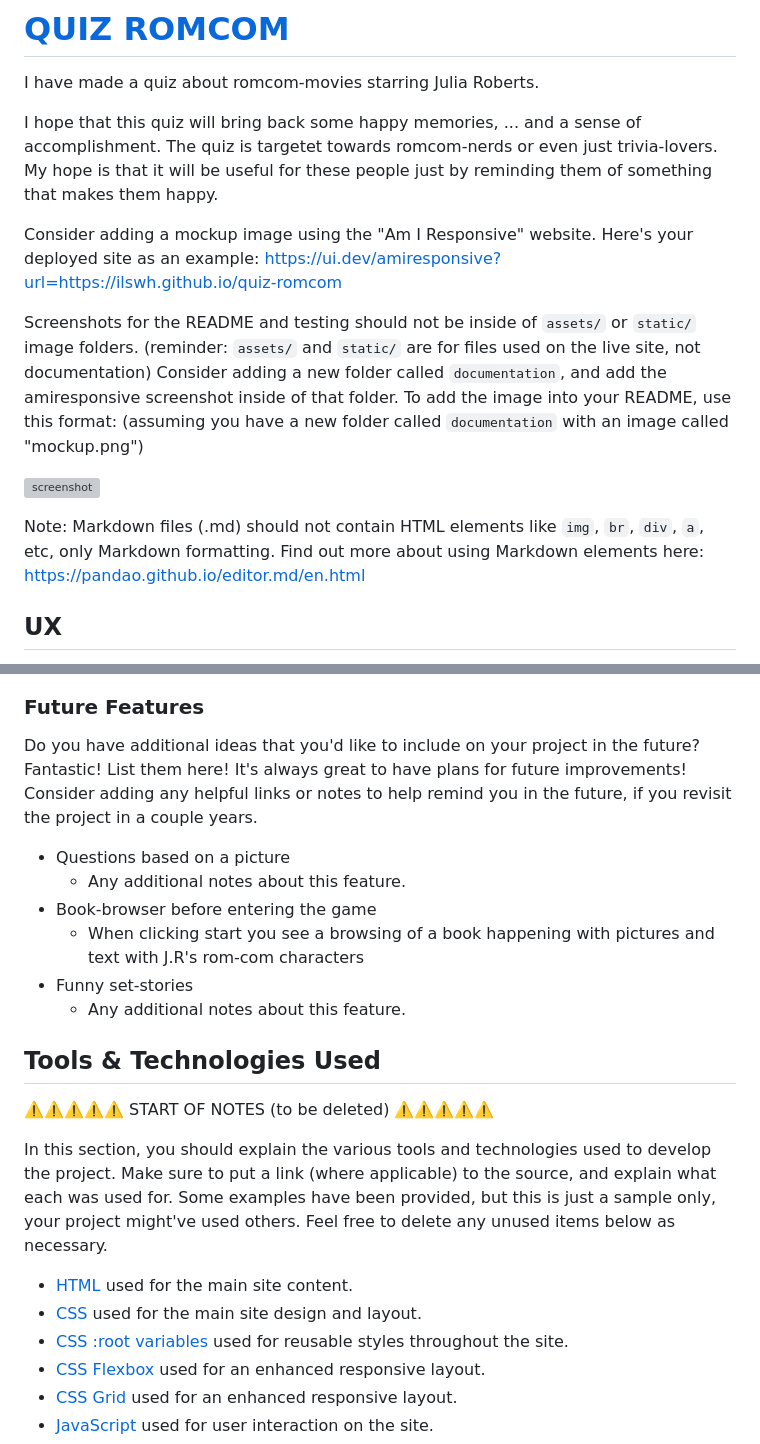
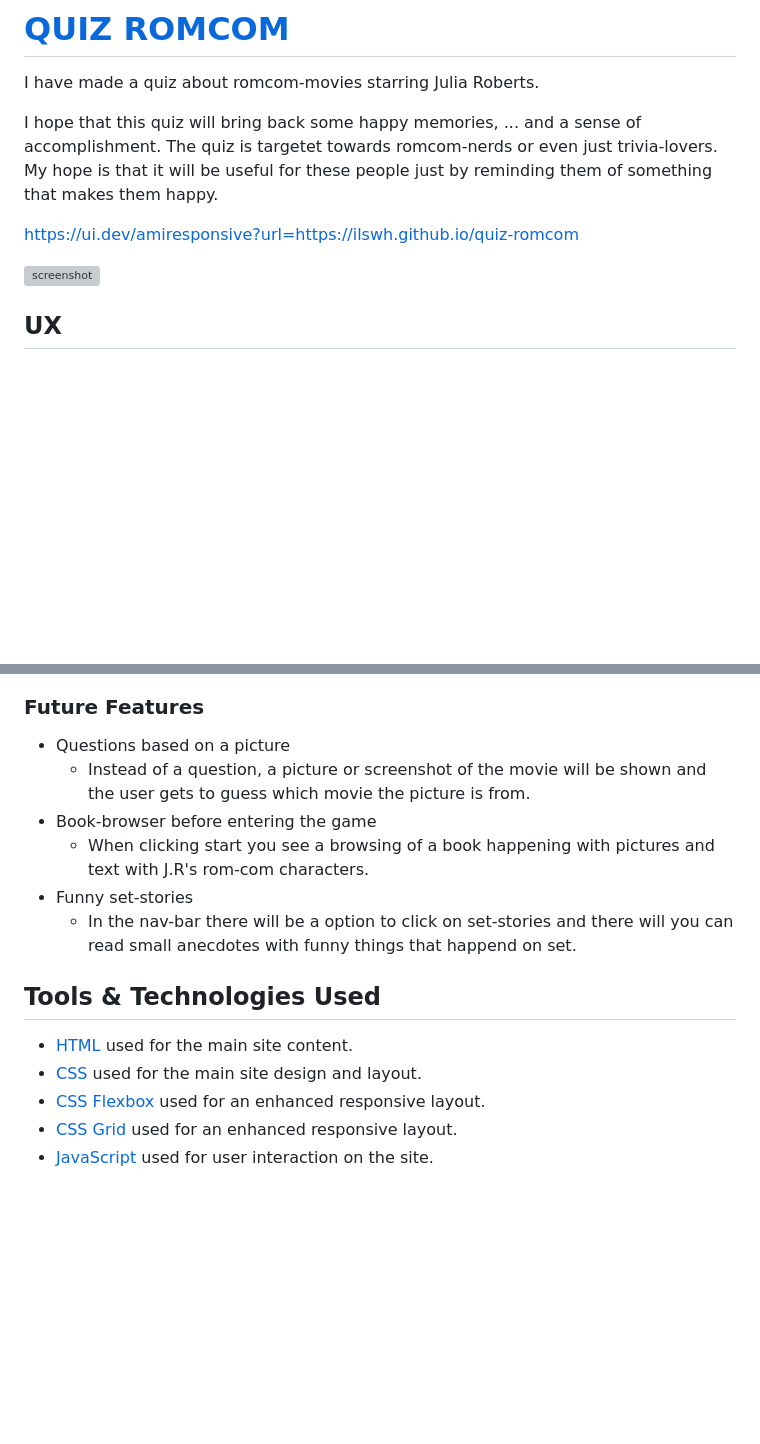
Before and after one commit to ilswh/quiz-romcom, a Markdown page: README.md, 2 parts joined by grey strips. Rendered like a GitHub page; blank space fills up the shorter version; grey boxes are pictures that could not be loaded.

```diff
--- a/README.md
+++ b/README.md
@@ -6,21 +6,9 @@ I hope that this quiz will bring back some happy memories, ... and a sense of ac
 The quiz is targetet towards romcom-nerds or even just trivia-lovers.
 My hope is that it will be useful for these people just by reminding them of something that makes them happy.
 
-Consider adding a mockup image using the "Am I Responsive" website.
-Here's your deployed site as an example:
 https://ui.dev/amiresponsive?url=https://ilswh.github.io/quiz-romcom
 
-Screenshots for the README and testing should not be inside of `assets/` or `static/` image folders.
-(reminder: `assets/` and `static/` are for files used on the live site, not documentation)
-Consider adding a new folder called `documentation`, and add the amiresponsive screenshot inside of that folder.
-To add the image into your README, use this format:
-(assuming you have a new folder called `documentation` with an image called "mockup.png")
-
 ![screenshot](documentation/mockup.png)
-
-Note: Markdown files (.md) should not contain HTML elements like `img`, `br`, `div`, `a`, etc, only Markdown formatting.
-Find out more about using Markdown elements here:
-https://pandao.github.io/editor.md/en.html
 
 ## UX
 
@@ -94,30 +66,17 @@ Hint: the more, the merrier!
 
 ### Future Features
 
-Do you have additional ideas that you'd like to include on your project in the future?
-Fantastic! List them here!
-It's always great to have plans for future improvements!
-Consider adding any helpful links or notes to help remind you in the future, if you revisit the project in a couple years.
-
 - Questions based on a picture
-    - Any additional notes about this feature.
+    - Instead of a question, a picture or screenshot of the movie will be shown and the user gets to guess which movie the picture is from.
 - Book-browser before entering the game
-    - When clicking start you see a browsing of a book happening with pictures and text with J.R's rom-com characters
+    - When clicking start you see a browsing of a book happening with pictures and text with J.R's rom-com characters.
 - Funny set-stories
-    - Any additional notes about this feature.
+    - In the nav-bar there will be a option to click on set-stories and there will you can read small anecdotes with funny things that happend on set.
 
 ## Tools & Technologies Used
 
-⚠️⚠️⚠️⚠️⚠️ START OF NOTES (to be deleted) ⚠️⚠️⚠️⚠️⚠️
-
-In this section, you should explain the various tools and technologies used to develop the project.
-Make sure to put a link (where applicable) to the source, and explain what each was used for.
-Some examples have been provided, but this is just a sample only, your project might've used others.
-Feel free to delete any unused items below as necessary.
-
 - [HTML](https://en.wikipedia.org/wiki/HTML) used for the main site content.
 - [CSS](https://en.wikipedia.org/wiki/CSS) used for the main site design and layout.
-- [CSS :root variables](https://www.w3schools.com/css/css3_variables.asp) used for reusable styles throughout the site.
 - [CSS Flexbox](https://www.w3schools.com/css/css3_flexbox.asp) used for an enhanced responsive layout.
 - [CSS Grid](https://www.w3schools.com/css/css_grid.asp) used for an enhanced responsive layout.
 - [JavaScript](https://www.javascript.com) used for user interaction on the site.
```
Also changed, not shown: other parts of README.md (+15 -49 lines).
